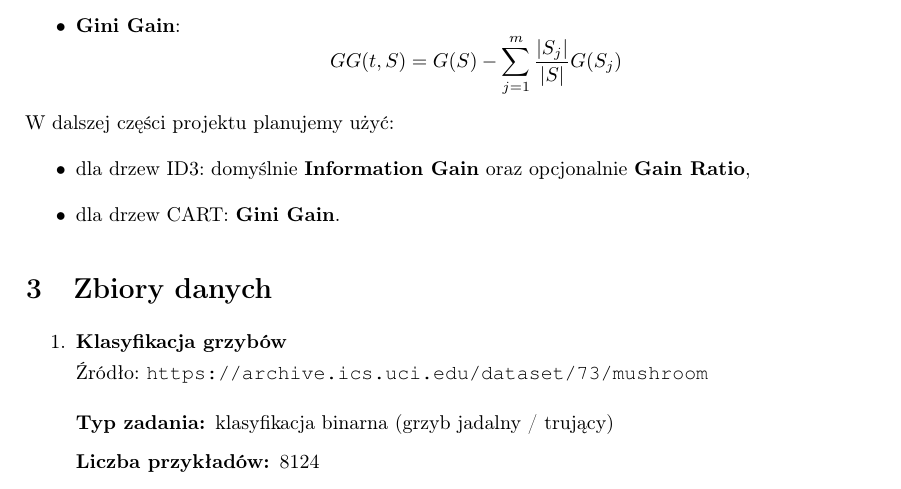
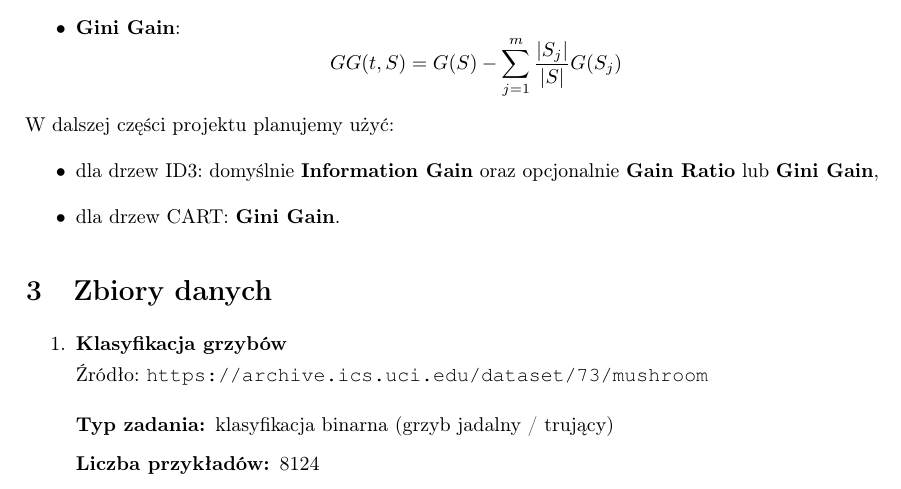
Before and after one commit to KamilMarszalek/uma, a LaTeX document (dokumentacja.tex): part of page 2 of 34, cut so that both start at the same text. Compiled offline with pdfLaTeX.

Commit message:
Update documentation to include Gini Gain as an option for ID3 trees

```diff
--- a/dokumentacja.tex
+++ b/dokumentacja.tex
@@ -90,7 +90,7 @@ Niech test $t$ dzieli bazowy węzeł $S$ na podzbiory $S_1, \dots, S_m$. Wtedy:
 \end{itemize}
 W dalszej części projektu planujemy użyć:
 \begin{itemize}
-    \item dla drzew ID3: domyślnie \textbf{Information Gain} oraz opcjonalnie \textbf{Gain Ratio},
+    \item dla drzew ID3: domyślnie \textbf{Information Gain} oraz opcjonalnie \textbf{Gain Ratio} lub \textbf{Gini Gain},
     \item dla drzew CART: \textbf{Gini Gain}.
 \end{itemize}
 
```
Also changed, not shown: 1 other file.
